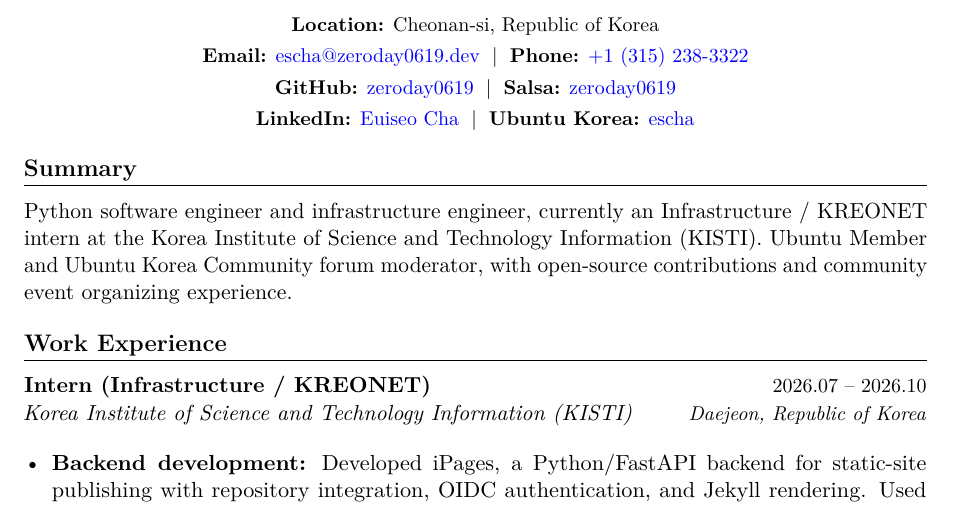
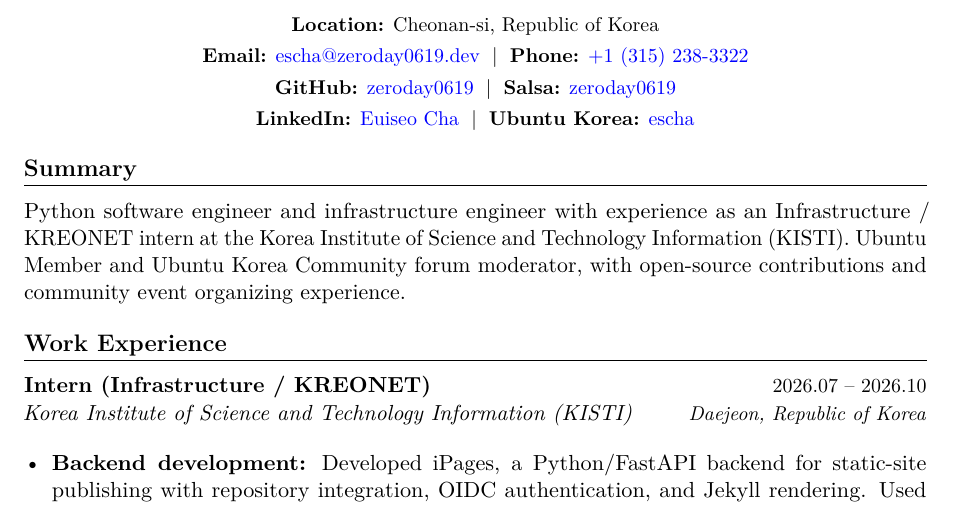
Before and after one commit to zeroday0619/cv.zeroday0619.dev, a LaTeX CV (cv.tex): part of page 1 of 2, cut so that both start at the same text. Compiled offline with pdfLaTeX.

Commit message:
docs(cv): describe KISTI internship as completed experience

```diff
--- a/cv.tex
+++ b/cv.tex
@@ -60,7 +60,7 @@
 }
 
 \section*{Summary}
-Python software engineer and infrastructure engineer, currently an Infrastructure / KREONET intern at the Korea Institute of Science and Technology Information (KISTI). Ubuntu Member and Ubuntu Korea Community forum moderator, with open-source contributions and community event organizing experience.
+Python software engineer and infrastructure engineer with experience as an Infrastructure / KREONET intern at the Korea Institute of Science and Technology Information (KISTI). Ubuntu Member and Ubuntu Korea Community forum moderator, with open-source contributions and community event organizing experience.
 
 \section*{Work Experience}
 \cventry{Intern (Infrastructure / KREONET)}
```
